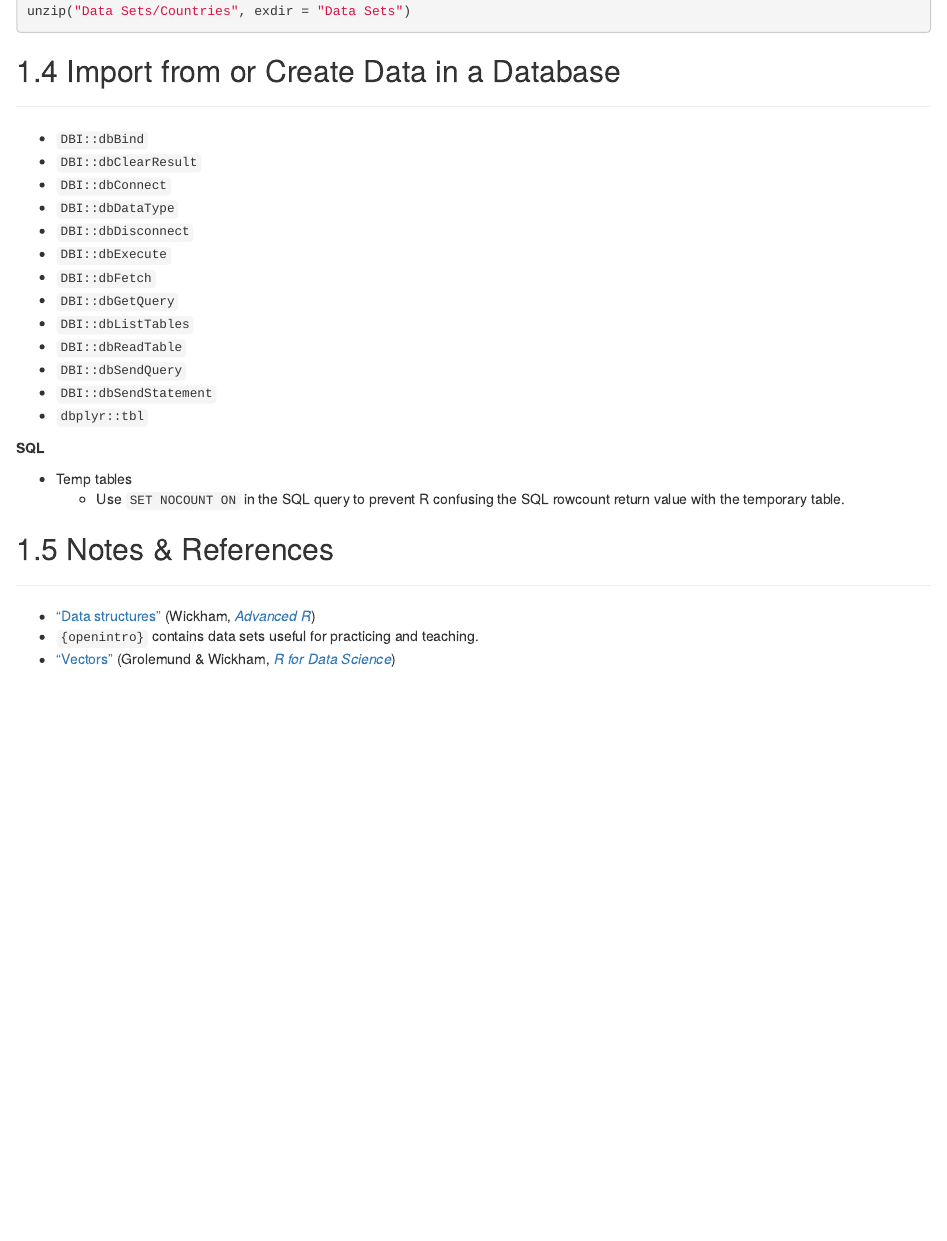
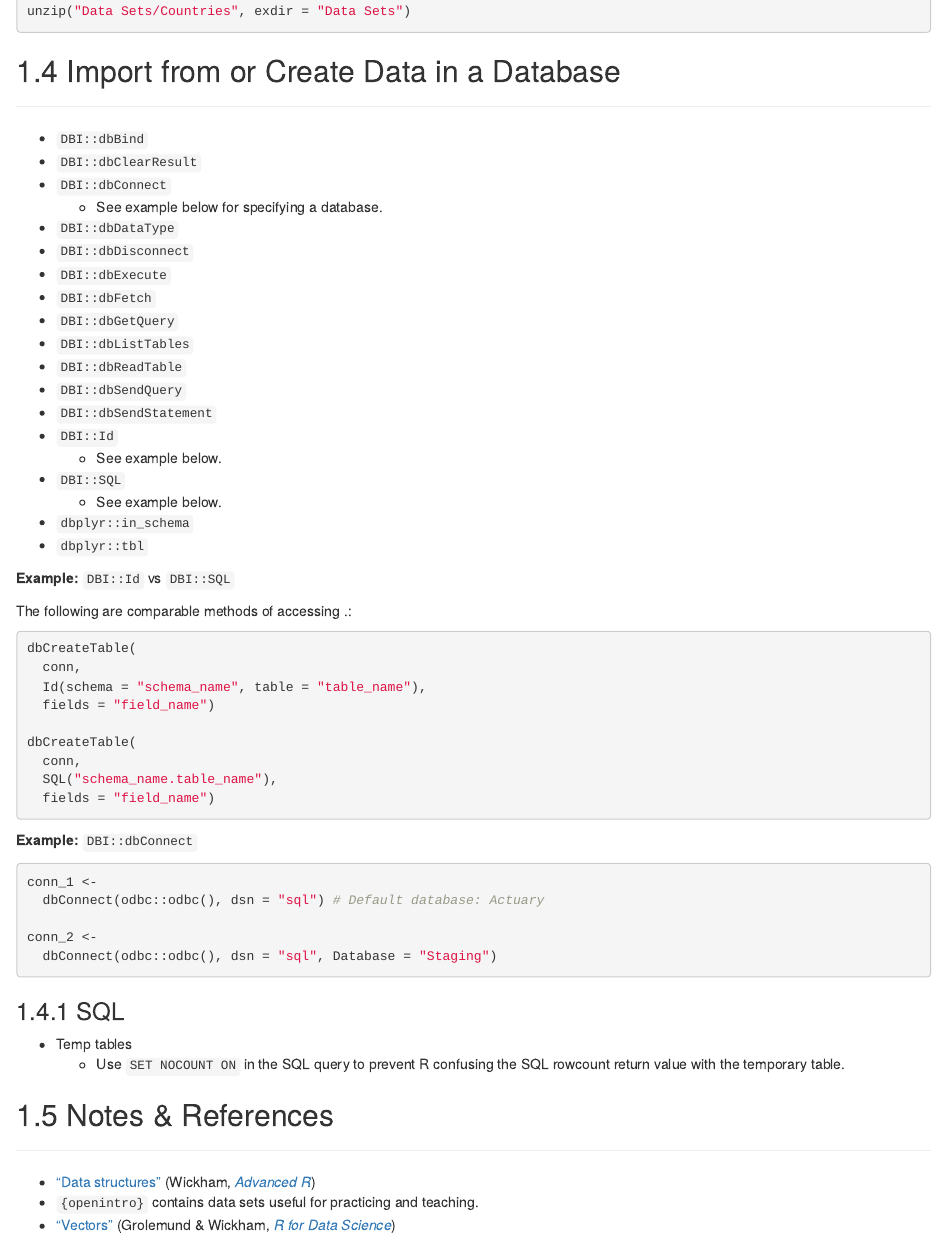
Before and after one commit to michael-jensen-usa/R-Reference-Manual, an R Markdown document (01-import.Rmd): the page in a window 1100 px wide, from 2520 px down. Rendered offline with R 4.5, knitr and Pandoc, with nearby package versions; drawn as R Markdown's standard HTML page in place of the format the file asks for.

Commit message:
Added to {DBI} package.

````diff
--- a/01-import.Rmd
+++ b/01-import.Rmd
@@ -124,6 +124,7 @@ unzip("Data Sets/Countries", exdir = "Data Sets")
 * `DBI::dbBind`
 * `DBI::dbClearResult`
 * `DBI::dbConnect`
+  * See example below for specifying a database.
 * `DBI::dbDataType`
 * `DBI::dbDisconnect`
 * `DBI::dbExecute`
@@ -133,9 +134,40 @@ unzip("Data Sets/Countries", exdir = "Data Sets")
 * `DBI::dbReadTable`
 * `DBI::dbSendQuery`
 * `DBI::dbSendStatement`
+* `DBI::Id`
+  * See example below.
+* `DBI::SQL`
+  * See example below.
+* `dbplyr::in_schema`
 * `dbplyr::tbl`
 
-**SQL**
+**Example:** `DBI::Id` vs `DBI::SQL`
+
+The following are comparable methods of accessing <schema_name>.<table_name>:
+
+```{r, eval=FALSE}
+dbCreateTable(
+  conn,
+  Id(schema = "schema_name", table = "table_name"),
+  fields = "field_name")
+
+dbCreateTable(
+  conn,
+  SQL("schema_name.table_name"),
+  fields = "field_name")
+```
+
+**Example:** `DBI::dbConnect`
+
+```{r, eval=FALSE}
+conn_1 <-
+  dbConnect(odbc::odbc(), dsn = "sql") # Default database: Actuary
+
+conn_2 <-
+  dbConnect(odbc::odbc(), dsn = "sql", Database = "Staging")
+```
+
+### SQL
 
 * Temp tables
   * Use `SET NOCOUNT ON` in the SQL query to prevent R confusing the SQL rowcount return value with the temporary table.
````
